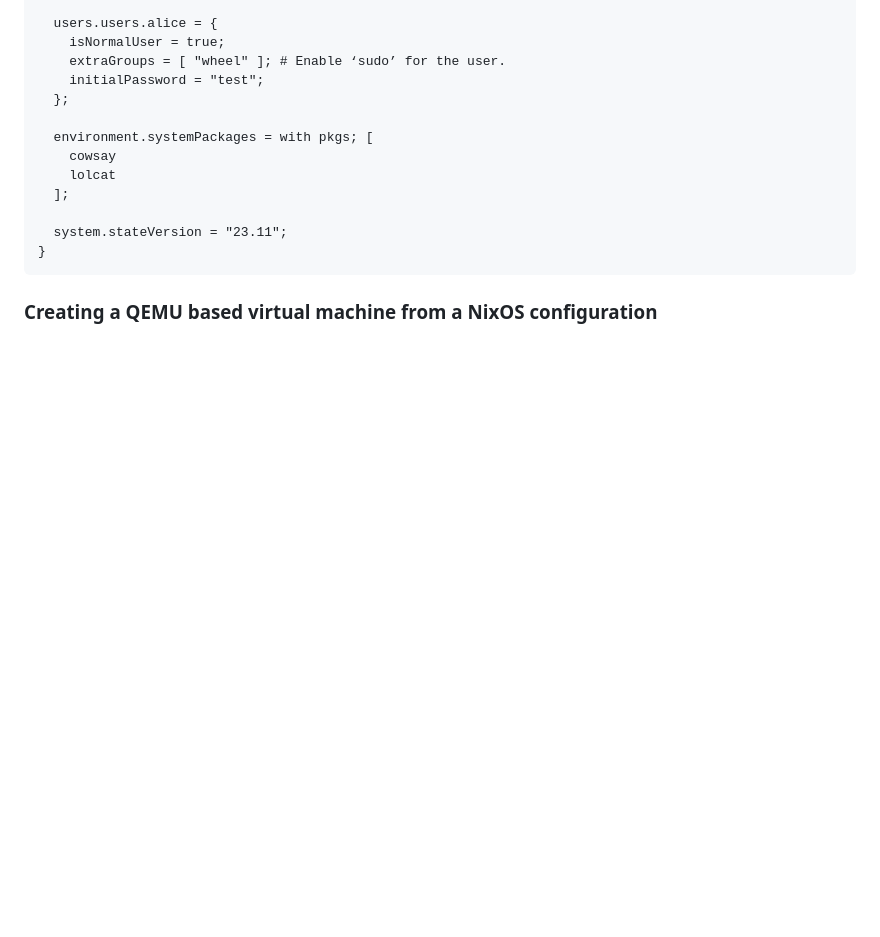
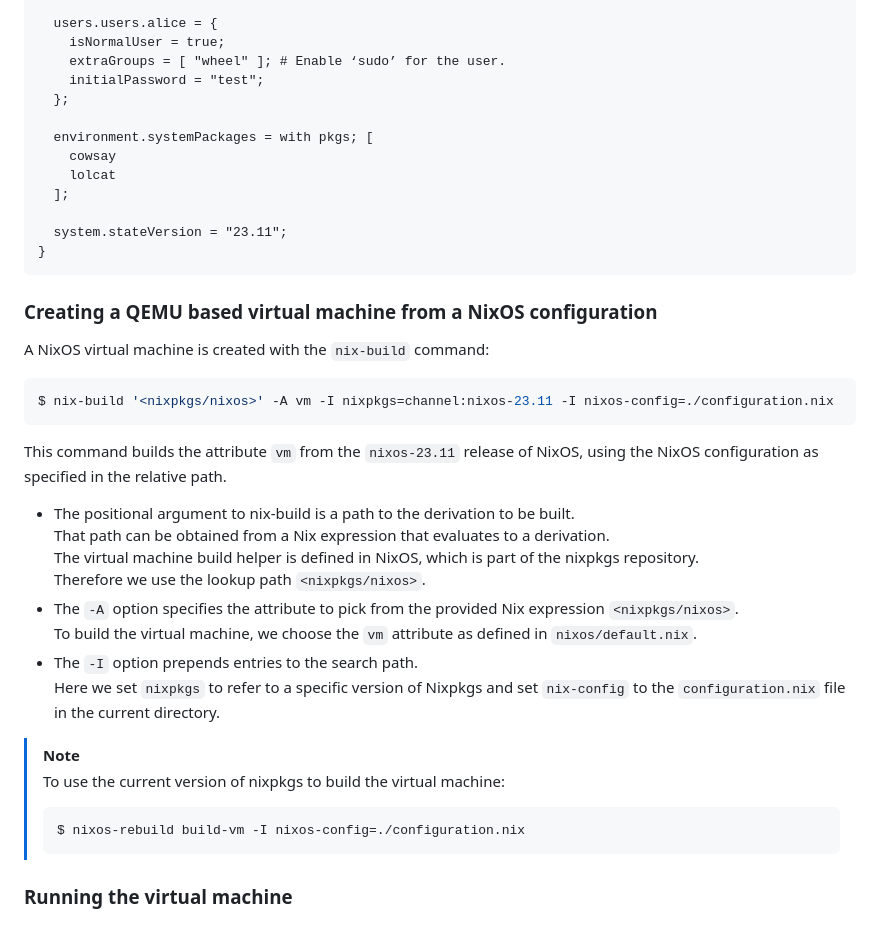
Before and after one commit to design-et-solutions/.dotfiles, a Markdown page: nix/nix-os.md, the part around the change. Rendered like a GitHub page; blank space fills up the shorter version.

````diff
--- a/nix/nix-os.md
+++ b/nix/nix-os.md
@@ -101,3 +101,24 @@ Additionally, you need to specify a password for this user. For the purpose of d
 }
 ```
 ### Creating a QEMU based virtual machine from a NixOS configuration
+A NixOS virtual machine is created with the `nix-build` command:
+```shell
+$ nix-build '<nixpkgs/nixos>' -A vm -I nixpkgs=channel:nixos-23.11 -I nixos-config=./configuration.nix
+```
+This command builds the attribute `vm` from the `nixos-23.11` release of NixOS, using the NixOS configuration as specified in the relative path.
++ The positional argument to nix-build is a path to the derivation to be built.\
+  That path can be obtained from a Nix expression that evaluates to a derivation.\
+  The virtual machine build helper is defined in NixOS, which is part of the nixpkgs repository.\
+  Therefore we use the lookup path `<nixpkgs/nixos>`.
++ The `-A` option specifies the attribute to pick from the provided Nix expression `<nixpkgs/nixos>`.\
+  To build the virtual machine, we choose the `vm` attribute as defined in `nixos/default.nix`.
++ The `-I` option prepends entries to the search path.\
+  Here we set `nixpkgs` to refer to a specific version of Nixpkgs and set `nix-config` to the `configuration.nix` file in the current directory.
+
+> [!NOTE]
+> To use the current version of nixpkgs to build the virtual machine:
+> ```shell
+> $ nixos-rebuild build-vm -I nixos-config=./configuration.nix
+> ```
+
+### Running the virtual machine
````
